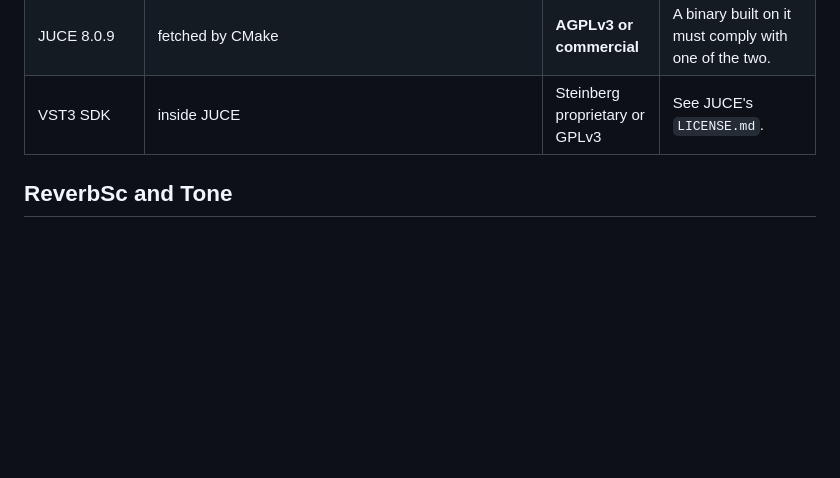
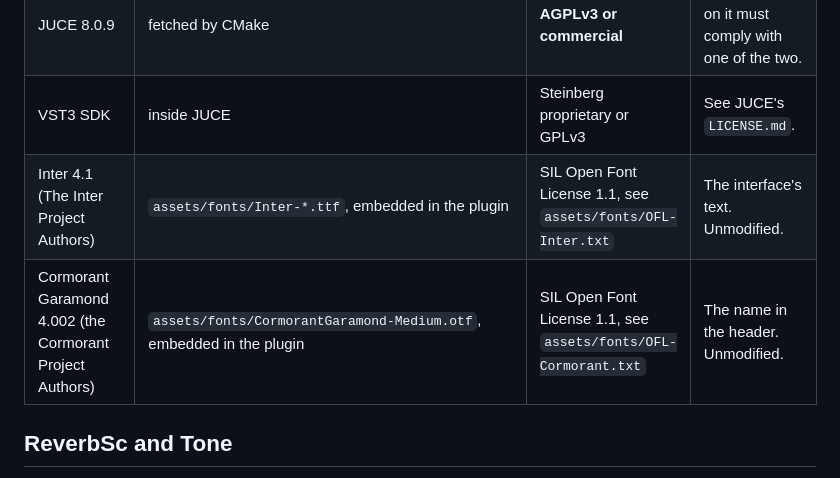
Before and after one commit to codeskine/Drosera, a Markdown page: THIRD_PARTY_LICENSES.md, the part around the change. Drawn GitHub-style; blank space fills up the shorter version.

```diff
--- a/THIRD_PARTY_LICENSES.md
+++ b/THIRD_PARTY_LICENSES.md
@@ -9,6 +9,8 @@ Read this before distributing a binary. Nothing here is legal advice.
 | `ReverbSc`, `Tone` from that DaisySP | `third_party/DaisySP/Source/Effects/reverbsc.*`, `Filters/tone.*` | **Treat as LGPL-2.1** | See below. |
 | JUCE 8.0.9 | fetched by CMake | **AGPLv3 or commercial** | A binary built on it must comply with one of the two. |
 | VST3 SDK | inside JUCE | Steinberg proprietary or GPLv3 | See JUCE's `LICENSE.md`. |
+| Inter 4.1 (The Inter Project Authors) | `assets/fonts/Inter-*.ttf`, embedded in the plugin | SIL Open Font License 1.1, see `assets/fonts/OFL-Inter.txt` | The interface's text. Unmodified. |
+| Cormorant Garamond 4.002 (the Cormorant Project Authors) | `assets/fonts/CormorantGaramond-Medium.otf`, embedded in the plugin | SIL Open Font License 1.1, see `assets/fonts/OFL-Cormorant.txt` | The name in the header. Unmodified. |
 
 ## ReverbSc and Tone
 
```
Also changed, not shown: README.md (+9 -3 lines), docs/BUILDING.md (+6 -4 lines), docs/images/drosera.png.
